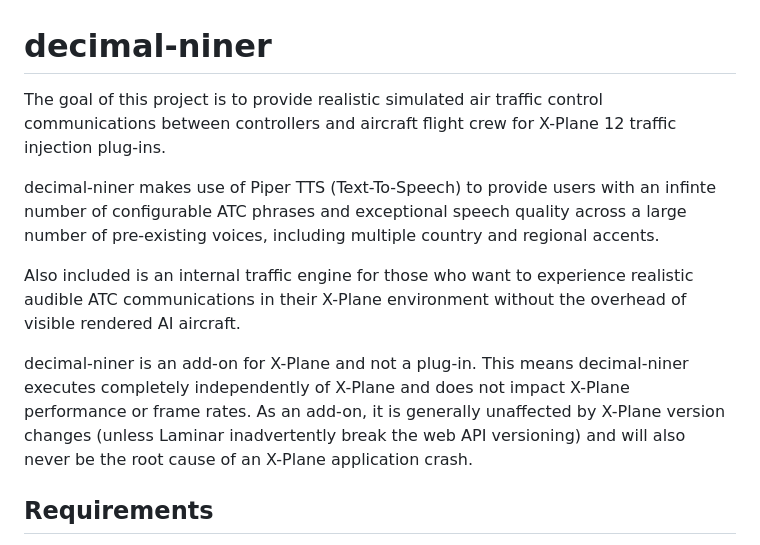
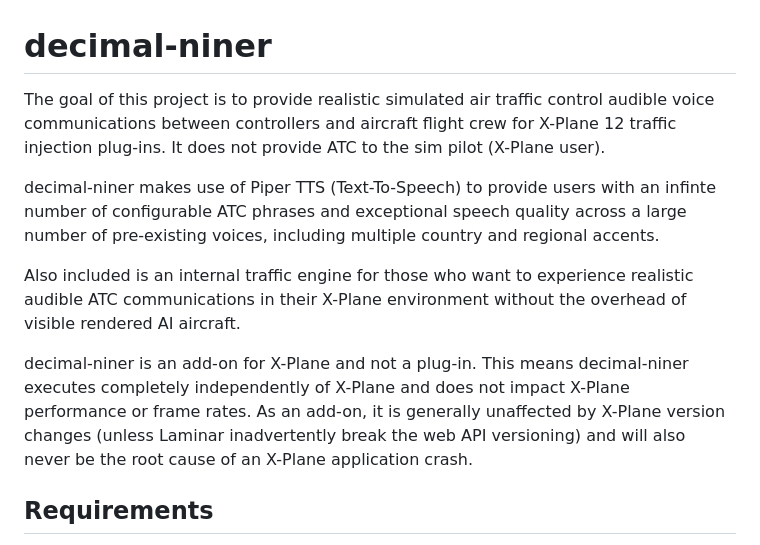
Before and after one commit to curbz/decimal-niner, a Markdown page: README.md, the part around the change. Rendered like a GitHub page.

```diff
--- a/README.md
+++ b/README.md
@@ -1,11 +1,12 @@
 # decimal-niner
-The goal of this project is to provide realistic simulated air traffic control communications between controllers and aircraft flight crew for X-Plane 12 traffic injection plug-ins.
+The goal of this project is to provide realistic simulated air traffic control audible voice communications between controllers and aircraft flight crew for X-Plane 12 traffic injection plug-ins. It does not provide ATC to the sim pilot (X-Plane user).
 
 decimal-niner makes use of Piper TTS (Text-To-Speech) to provide users with an infinte number of configurable ATC phrases and exceptional speech quality across a large number of pre-existing voices, including multiple country and regional accents.
 
 Also included is an internal traffic engine for those who want to experience realistic audible ATC communications in their X-Plane environment without the overhead of visible rendered AI aircraft.
 
 decimal-niner is an add-on for X-Plane and not a plug-in. This means decimal-niner executes completely independently of X-Plane and does not impact X-Plane performance or frame rates. As an add-on, it is generally unaffected by X-Plane version changes (unless Laminar inadvertently break the web API versioning) and will also never be the root cause of an X-Plane application crash.
+
 
 ## Requirements
 
```
